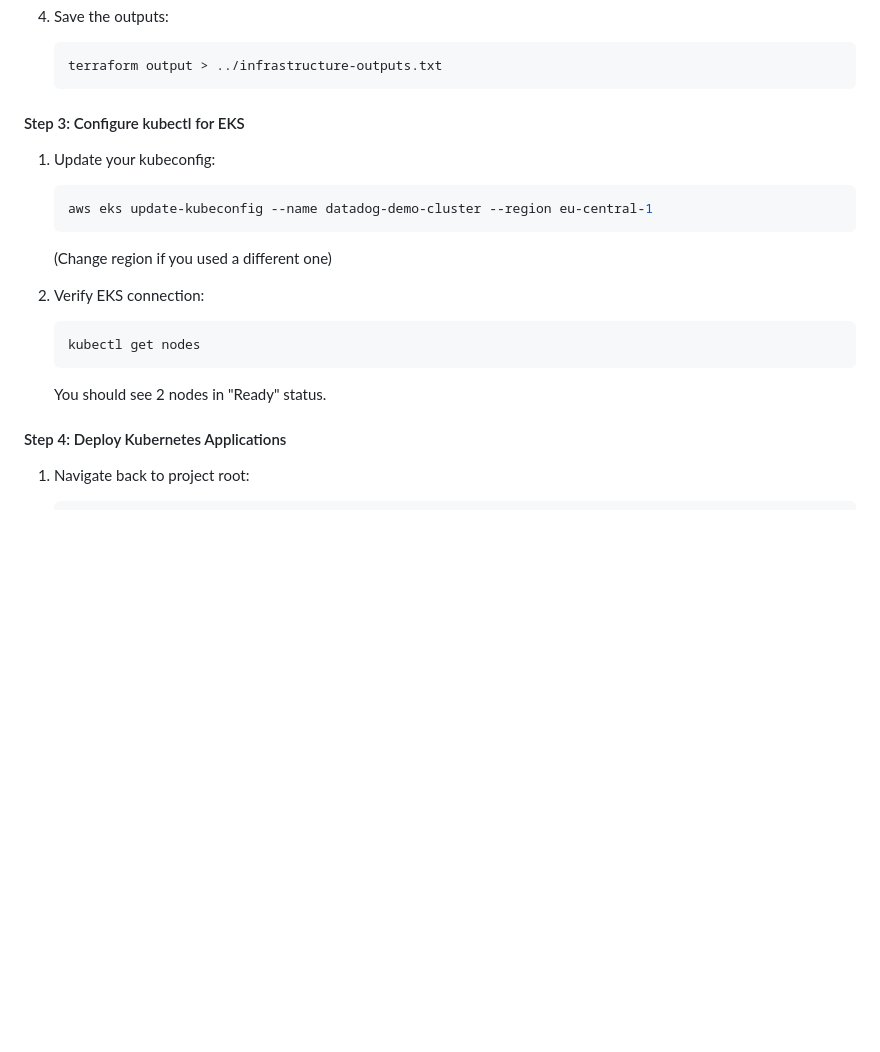
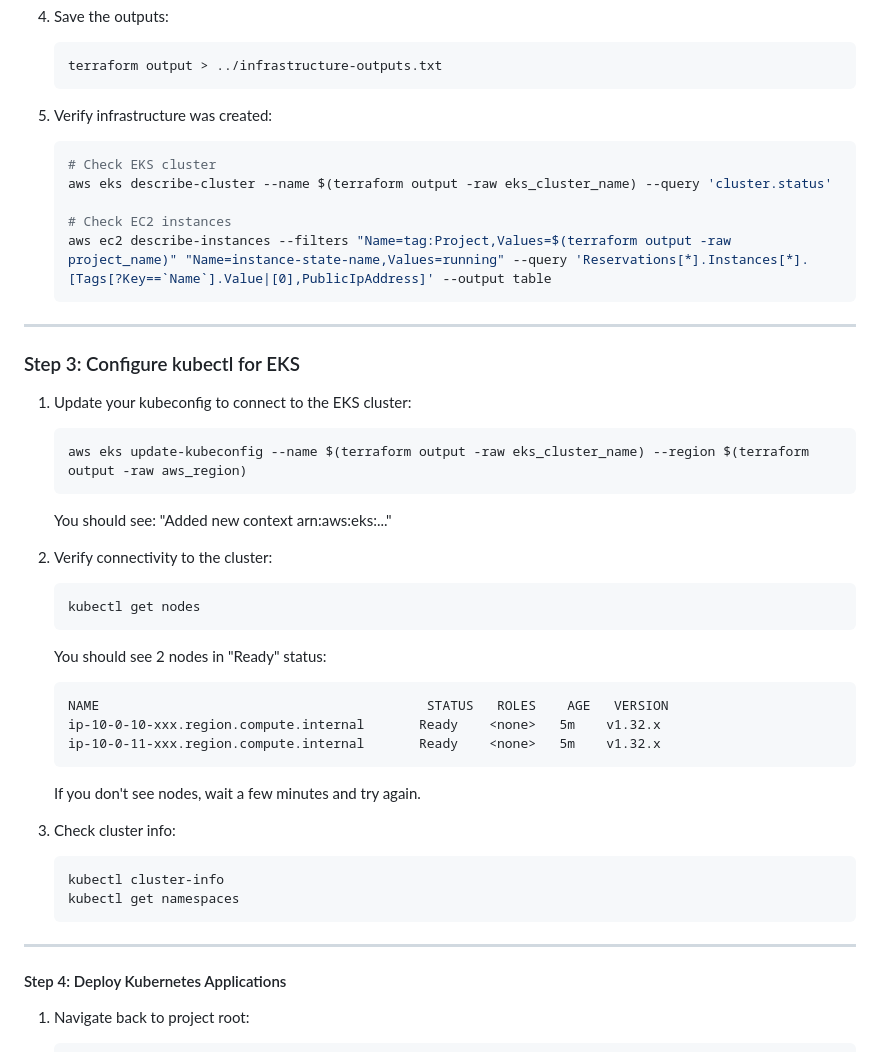
Before and after one commit to gari199/datadog-demo-aws-environment, a Markdown page: README.md, the part around one of its changes. GitHub-like rendering; blank space fills up the shorter version.

````diff
--- a/README.md
+++ b/README.md
@@ -185,21 +271,47 @@ Before you begin, ensure you have:
    terraform output > ../infrastructure-outputs.txt
    ```
 
-#### Step 3: Configure kubectl for EKS
+5. Verify infrastructure was created:
+   ```bash
+   # Check EKS cluster
+   aws eks describe-cluster --name $(terraform output -raw eks_cluster_name) --query 'cluster.status'
 
-1. Update your kubeconfig:
-   ```bash
-   aws eks update-kubeconfig --name datadog-demo-cluster --region eu-central-1
+   # Check EC2 instances
+   aws ec2 describe-instances --filters "Name=tag:Project,Values=$(terraform output -raw project_name)" "Name=instance-state-name,Values=running" --query 'Reservations[*].Instances[*].[Tags[?Key==`Name`].Value|[0],PublicIpAddress]' --output table
    ```
 
-   (Change region if you used a different one)
+---
 
-2. Verify EKS connection:
+### Step 3: Configure kubectl for EKS
+
+1. Update your kubeconfig to connect to the EKS cluster:
+   ```bash
+   aws eks update-kubeconfig --name $(terraform output -raw eks_cluster_name) --region $(terraform output -raw aws_region)
+   ```
+
+   You should see: "Added new context arn:aws:eks:..."
+
+2. Verify connectivity to the cluster:
    ```bash
    kubectl get nodes
    ```
 
-   You should see 2 nodes in "Ready" status.
+   You should see 2 nodes in "Ready" status:
+   ```
+   NAME                                          STATUS   ROLES    AGE   VERSION
+   ip-10-0-10-xxx.region.compute.internal       Ready    <none>   5m    v1.32.x
+   ip-10-0-11-xxx.region.compute.internal       Ready    <none>   5m    v1.32.x
+   ```
+
+   If you don't see nodes, wait a few minutes and try again.
+
+3. Check cluster info:
+   ```bash
+   kubectl cluster-info
+   kubectl get namespaces
+   ```
+
+---
 
 #### Step 4: Deploy Kubernetes Applications
 
````
Also changed, not shown: other parts of README.md (+114 -28 lines).
